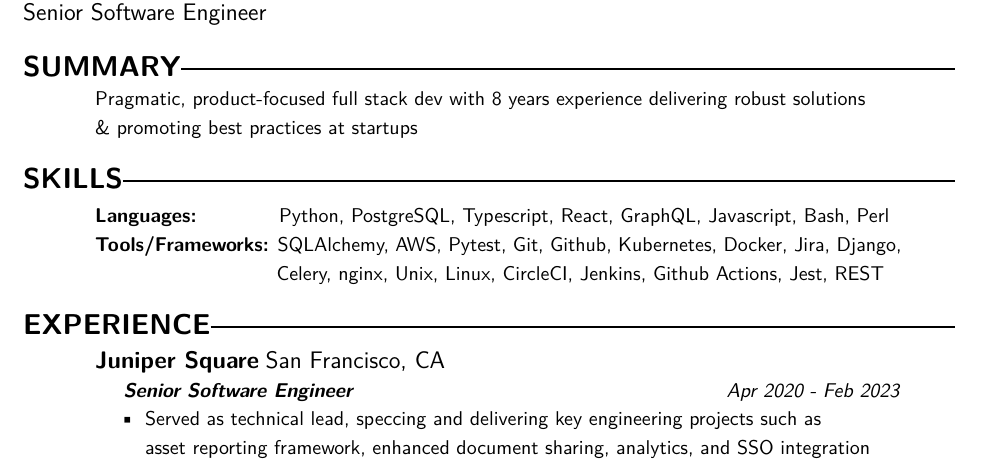
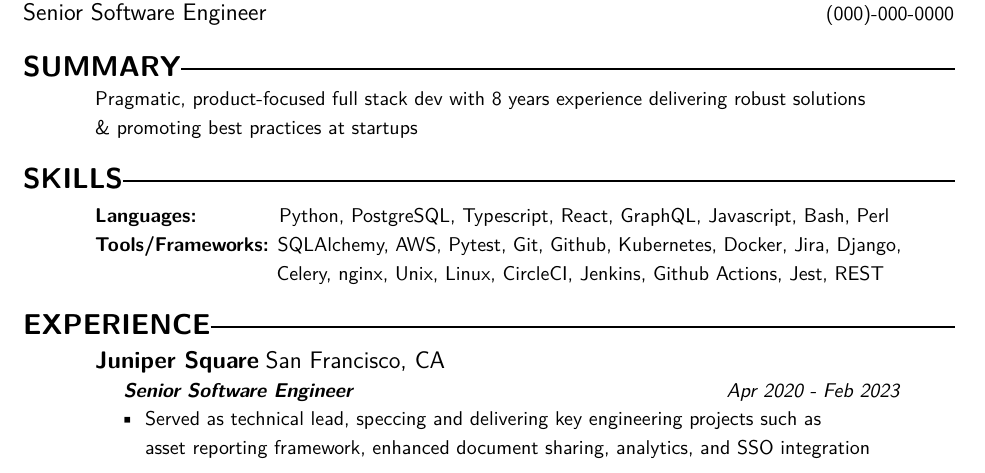
Before and after one commit to nsmccandlish/resume, a LaTeX CV (Nathan McCandlish resume - Senior Engineer.tex): part of the page, cut so that both start at the same text. Compiled offline with pdfLaTeX.

Commit message:
at least consistent formatting

```diff
--- a/Nathan McCandlish resume - Senior Engineer.tex
+++ b/Nathan McCandlish resume - Senior Engineer.tex
@@ -28,9 +28,9 @@
 \begin{document}
 \name{
 \begin{tabular}{@{}p{8cm}p{8cm}}
-\multirow{ 2}{*}{\huge \textbf {Nathan McCandlish}} & \hfill \\ % email here - wait can you
-& \hfill \url{linkedin.com/in/nsmccandlish}\\ % yep idc it's a real link
-\large{Senior Software Engineer}& \hfill % phone here
+\multirow{ 2}{*}{\huge \textbf {Nathan McCandlish}} & \hfill noreply@github.com\\ % wait, these are fake?
+& \hfill \url{linkedin.com/in/nsmccandlish}\\ % ooh this one is real!
+\large{Senior Software Engineer}& \hfill (000)-000-0000 % yes they are
 \end{tabular}
 }
 \begin{resume}
```
Also changed, not shown: Nathan McCandlish resume - Senior Engineer.pdf, 1 other file.
